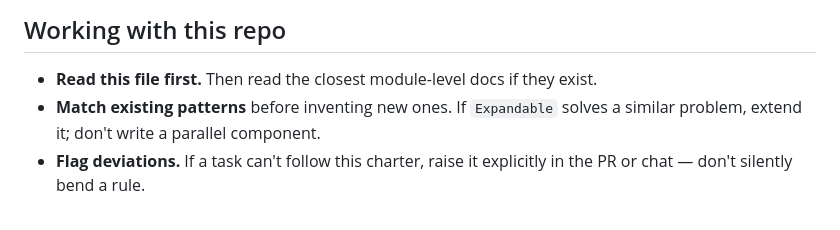
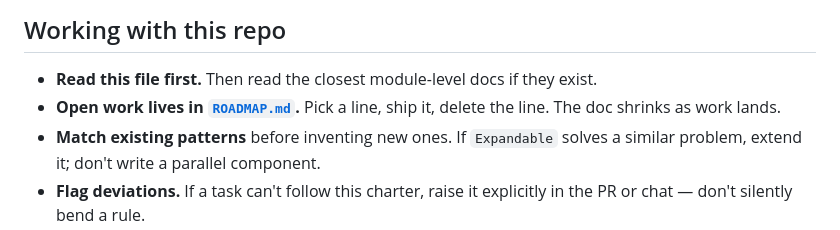
Before and after one commit to AarZoooo/portfolio, a Markdown page: AGENTS.md, the part around the change. Drawn GitHub-style.

Commit message:
docs(agents): point at roadmap for open work

```diff
--- a/AGENTS.md
+++ b/AGENTS.md
@@ -313,6 +313,8 @@ Examples:
 
 - **Read this file first.** Then read the closest module-level docs if
   they exist.
+- **Open work lives in [`ROADMAP.md`](ROADMAP.md).** Pick a line, ship it,
+  delete the line. The doc shrinks as work lands.
 - **Match existing patterns** before inventing new ones. If `Expandable`
   solves a similar problem, extend it; don't write a parallel component.
 - **Flag deviations.** If a task can't follow this charter, raise it
```
